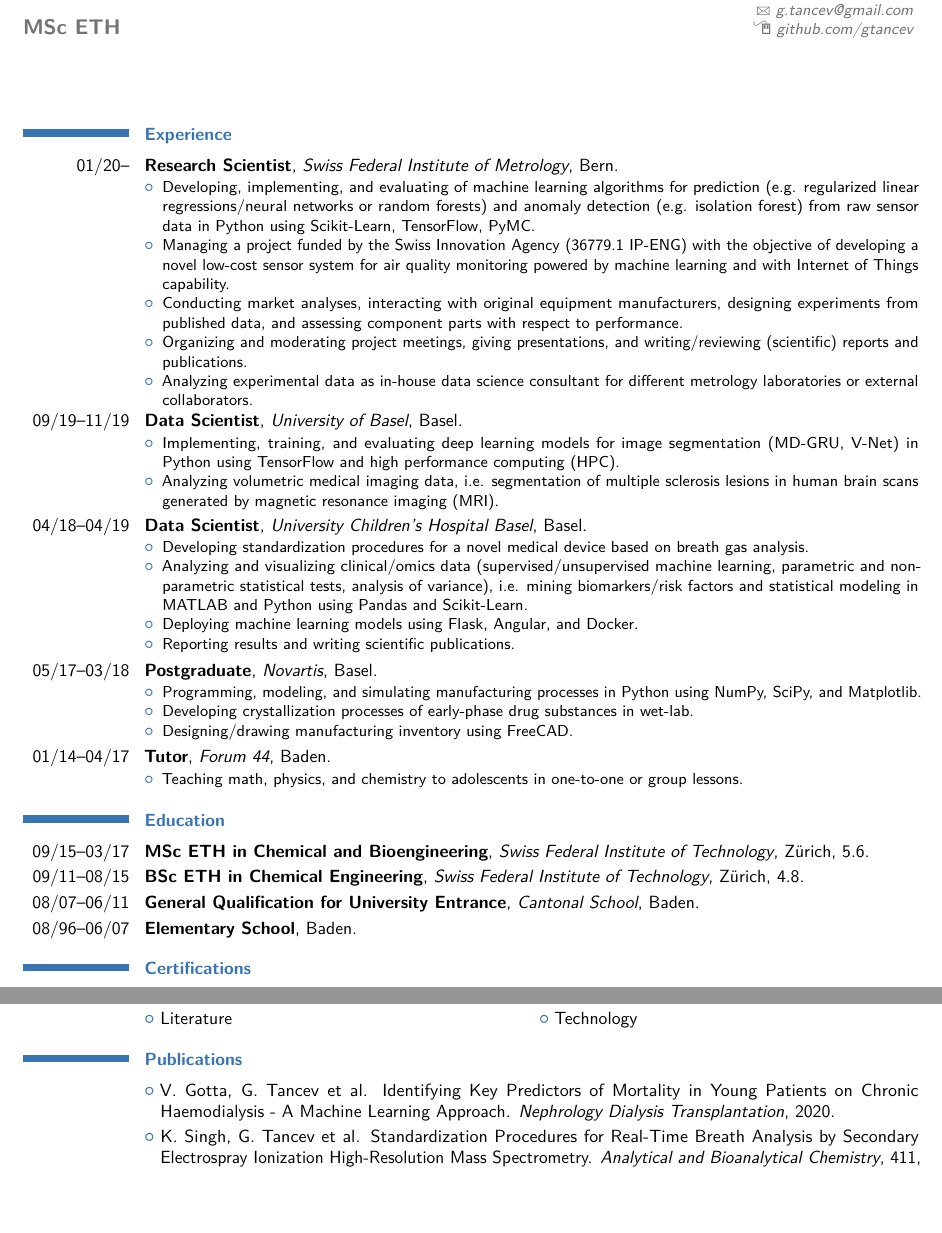
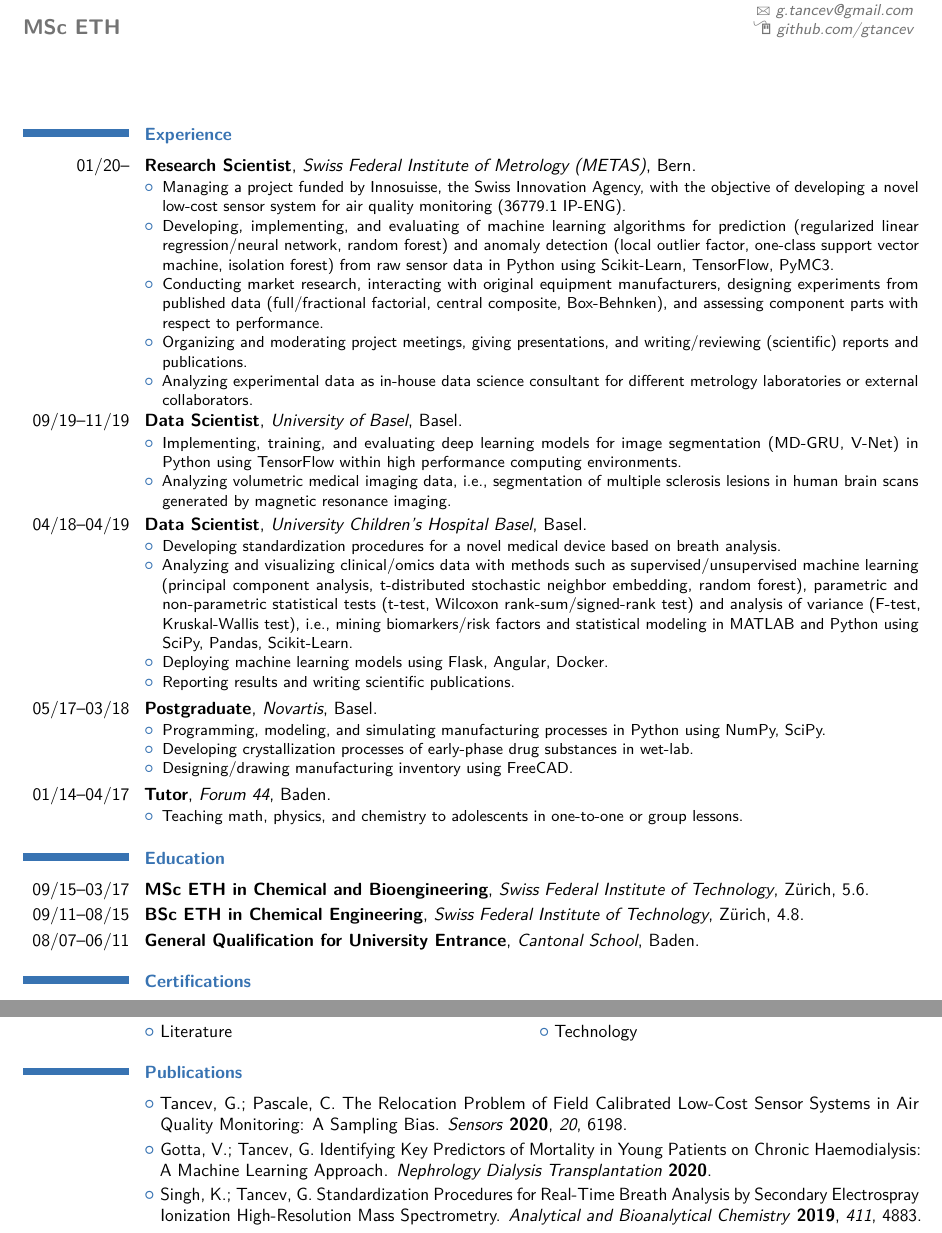
Before and after one commit to gtancev/CV, a LaTeX CV (CV/curriculum_vitae.tex): two parts of pages 1 and 2 of 2, joined at a grey line, cut so that both start at the same text, the shorter picture padded with empty space. Compiled offline with pdfLaTeX.

Commit message:
Updated.

```diff
--- a/CV/curriculum_vitae.tex
+++ b/CV/curriculum_vitae.tex
@@ -115,25 +115,25 @@
 %\vspace{-40pt}
 \section{Experience}
 
-\cventry{01/20--}{Research Scientist}{Swiss Federal Institute of Metrology}{Bern}{}{\begin{itemize}
-		\item Developing, implementing, and evaluating of machine learning algorithms for prediction (e.g. regularized linear regressions/neural networks or random forests) and anomaly detection (e.g. isolation forest) from raw sensor data in Python using Scikit-Learn, TensorFlow, PyMC.
-		\item Managing a project funded by the Swiss Innovation Agency (\href{https://www.aramis.admin.ch/Texte/?ProjectID=44523}{36779.1 IP-ENG}) with the objective of developing a novel low-cost sensor system for air quality monitoring powered by machine learning and with Internet of Things capability.
-		\item Conducting market analyses, interacting with original equipment manufacturers, designing experiments from published data, and assessing component parts with respect to performance.
+\cventry{01/20--}{Research Scientist}{Swiss Federal Institute of Metrology (METAS)}{Bern}{}{\begin{itemize}
+		\item Managing a project funded by Innosuisse, the Swiss Innovation Agency, with the objective of developing a novel low-cost sensor system for air quality monitoring (\href{https://www.aramis.admin.ch/Texte/?ProjectID=44523}{36779.1 IP-ENG}).
+		\item Developing, implementing, and evaluating of machine learning algorithms for prediction (regularized linear regression/neural network, random forest) and anomaly detection (local outlier factor, one-class support vector machine, isolation forest) from raw sensor data in Python using Scikit-Learn, TensorFlow, PyMC3.
+		\item Conducting market research, interacting with original equipment manufacturers, designing experiments from published data (full/fractional factorial, central composite, Box-Behnken), and assessing component parts with respect to performance.
 		\item Organizing and moderating project meetings, giving presentations, and writing/reviewing (scientific) reports and publications.
 		\item Analyzing experimental data as in-house data science consultant for different metrology laboratories or external collaborators.\end{itemize}}
 
 \cventry{09/19--11/19}{Data Scientist}{University of Basel}{Basel}{}{\begin{itemize}
-		\item Implementing, training, and evaluating deep learning models for image segmentation (MD-GRU, V-Net) in Python using TensorFlow and high performance computing (HPC).
-		\item Analyzing volumetric medical imaging data, i.e. segmentation of multiple sclerosis lesions in human brain scans generated by magnetic resonance imaging (MRI). \end{itemize}}
+		\item Implementing, training, and evaluating deep learning models for image segmentation (MD-GRU, V-Net) in Python using TensorFlow within high performance computing environments.
+		\item Analyzing volumetric medical imaging data, i.e., segmentation of multiple sclerosis lesions in human brain scans generated by magnetic resonance imaging. \end{itemize}}
 
 \cventry{04/18--04/19}{Data Scientist}{University Children's Hospital Basel}{Basel}{}{\begin{itemize}
-		\item Developing standardization procedures for a novel medical device based on breath gas analysis.
-		\item Analyzing and visualizing clinical/omics data (supervised/unsupervised machine learning, parametric and non-parametric statistical tests, analysis of variance), i.e. mining biomarkers/risk factors and statistical modeling in MATLAB and Python using Pandas and Scikit-Learn.
-		\item Deploying machine learning models using Flask, Angular, and Docker.
+		\item Developing standardization procedures for a novel medical device based on breath analysis.
+		\item Analyzing and visualizing clinical/omics data with methods such as supervised/unsupervised machine learning (principal component analysis, t-distributed stochastic neighbor embedding, random forest), parametric and non-parametric statistical tests (t-test, Wilcoxon rank-sum/signed-rank test) and analysis of variance (F-test, Kruskal-Wallis test), i.e., mining biomarkers/risk factors and statistical modeling in MATLAB and Python using SciPy, Pandas, Scikit-Learn.
+		\item Deploying machine learning models using Flask, Angular, Docker.
 		\item Reporting results and writing scientific publications. \end{itemize}}
 
 \cventry{05/17--03/18}{Postgraduate}{Novartis}{Basel}{}{\begin{itemize}
-		\item Programming, modeling, and simulating manufacturing processes in Python using NumPy, SciPy, and Matplotlib.
+		\item Programming, modeling, and simulating manufacturing processes in Python using NumPy, SciPy.
 		\item Developing crystallization processes of early-phase drug substances in wet-lab.
 		\item Designing/drawing manufacturing inventory using FreeCAD.\end{itemize}}
 
@@ -145,7 +145,7 @@
 \cventry{09/15--03/17}{MSc ETH in Chemical and Bioengineering}{Swiss Federal Institute of Technology}{Zürich}{5.6}{}
 \cventry{09/11--08/15}{BSc ETH in Chemical Engineering}{Swiss Federal Institute of Technology}{Zürich}{4.8}{}
 \cventry{08/07--06/11}{General Qualification for University Entrance}{Cantonal School}{Baden}{}{}
-\cventry{08/96--06/07}{Elementary School}{}{Baden}{}{}
+%]\cventry{08/96--06/07}{Elementary School}{}{Baden}{}{}
 
 \section{Certifications}
 
@@ -201,9 +201,11 @@
 \section{Publications}
 %\subsection{Research Papers}
 
-\cvlistitem{\href{https://doi.org/10.1093/ndt/gfaa128}{V. Gotta, G. Tancev et al. Identifying Key Predictors of Mortality in Young Patients on Chronic Haemodialysis - A Machine Learning Approach. \textit{Nephrology Dialysis Transplantation}, 2020.}}
+\cvlistitem{\href{https://doi.org/10.3390/s20216198}{Tancev, G.; Pascale, C. The Relocation Problem of Field Calibrated Low-Cost Sensor Systems in Air Quality Monitoring: A Sampling Bias. \textit{Sensors} \textbf{2020}, \textit{20}, 6198.}}
 
-\cvlistitem{\href{https://doi.org/10.1007/s00216-019-01764-8}{K. Singh, G. Tancev et al. Standardization Procedures for Real-Time Breath Analysis by Secondary Electrospray Ionization High-Resolution Mass Spectrometry. \textit{Analytical and Bioanalytical Chemistry}, 411, 2019.}}
+\cvlistitem{\href{https://doi.org/10.1093/ndt/gfaa128}{Gotta, V.; Tancev, G. Identifying Key Predictors of Mortality in Young Patients on Chronic Haemodialysis: A Machine Learning Approach. \textit{Nephrology Dialysis Transplantation} \textbf{2020}.}}
+
+\cvlistitem{\href{https://doi.org/10.1007/s00216-019-01764-8}{Singh, K.; Tancev, G. Standardization Procedures for Real-Time Breath Analysis by Secondary Electrospray Ionization High-Resolution Mass Spectrometry. \textit{Analytical and Bioanalytical Chemistry} \textbf{2019}, \textit{411}, 4883.}}
 
 %
 %\subsection{Blog}
```
Also changed, not shown: CV/curriculum_vitae.pdf, CV/pictures/picture.jpg, 2 other files.
